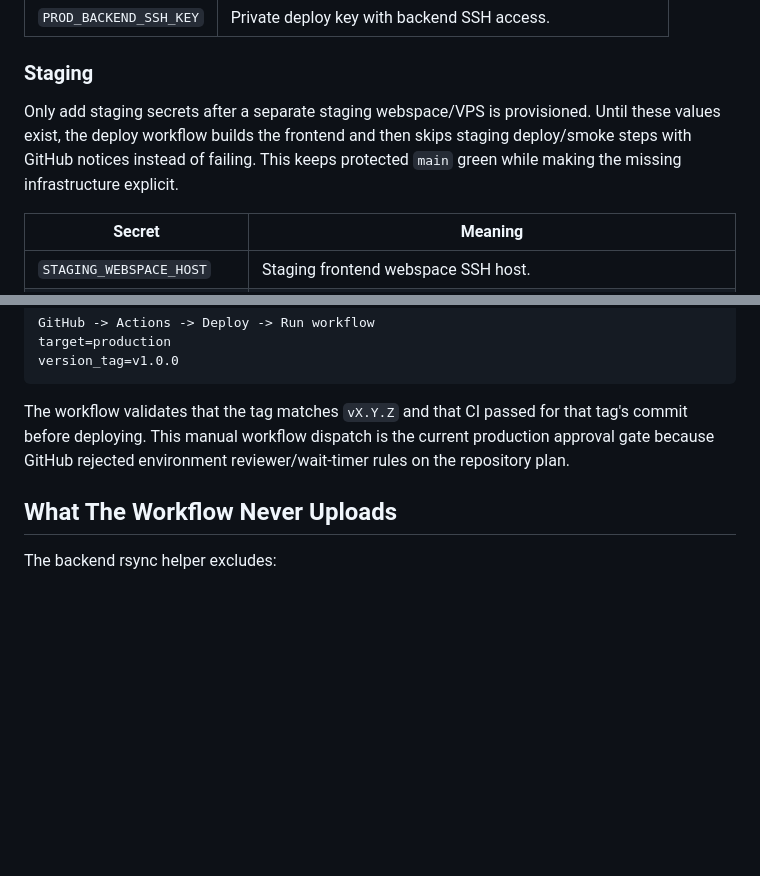
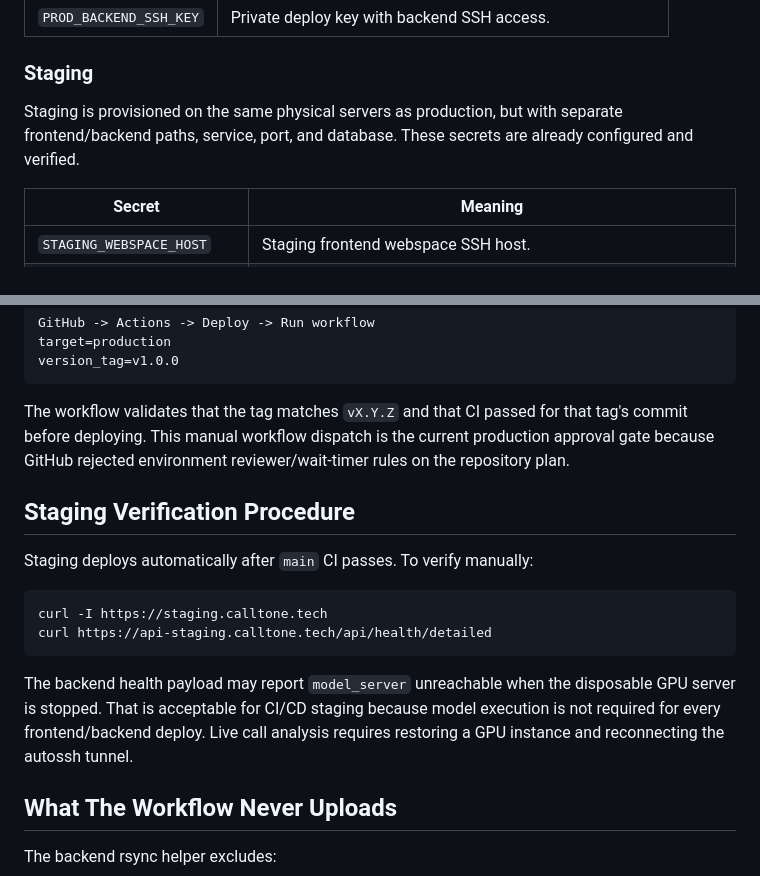
Before and after one commit to MrFr0g-X/CallTone, a Markdown page: docs/GITHUB_SECRETS_AND_ENVIRONMENTS_2026-04-25.md, 2 parts joined by grey strips. Drawn GitHub-style; blank space fills up the shorter version.

````diff
--- a/docs/GITHUB_SECRETS_AND_ENVIRONMENTS_2026-04-25.md
+++ b/docs/GITHUB_SECRETS_AND_ENVIRONMENTS_2026-04-25.md
@@ -75,8 +75,7 @@ These deploy the contents of the repository `backend/` directory to the Hetzner
 
 ### Staging
 
-Only add staging secrets after a separate staging webspace/VPS is provisioned.
-Until these values exist, the deploy workflow builds the frontend and then skips staging deploy/smoke steps with GitHub notices instead of failing. This keeps protected `main` green while making the missing infrastructure explicit.
+Staging is provisioned on the same physical servers as production, but with separate frontend/backend paths, service, port, and database. These secrets are already configured and verified.
 
 | Secret | Meaning |
 |---|---|
@@ -143,6 +170,17 @@ version_tag=v1.0.0
 
 The workflow validates that the tag matches `vX.Y.Z` and that CI passed for that tag's commit before deploying. This manual workflow dispatch is the current production approval gate because GitHub rejected environment reviewer/wait-timer rules on the repository plan.
 
+## Staging Verification Procedure
+
+Staging deploys automatically after `main` CI passes. To verify manually:
+
+```bash
+curl -I https://staging.calltone.tech
+curl https://api-staging.calltone.tech/api/health/detailed
+```
+
+The backend health payload may report `model_server` unreachable when the disposable GPU server is stopped. That is acceptable for CI/CD staging because model execution is not required for every frontend/backend deploy. Live call analysis requires restoring a GPU instance and reconnecting the autossh tunnel.
+
 ## What The Workflow Never Uploads
 
 The backend rsync helper excludes:
````
Also changed, not shown: other parts of docs/GITHUB_SECRETS_AND_ENVIRONMENTS_2026-04-25.md (+32 -4 lines), docs/BRANCHING_CICD_DEPLOYMENT_PLAN_2026-04-25.md (+25 -3 lines).
